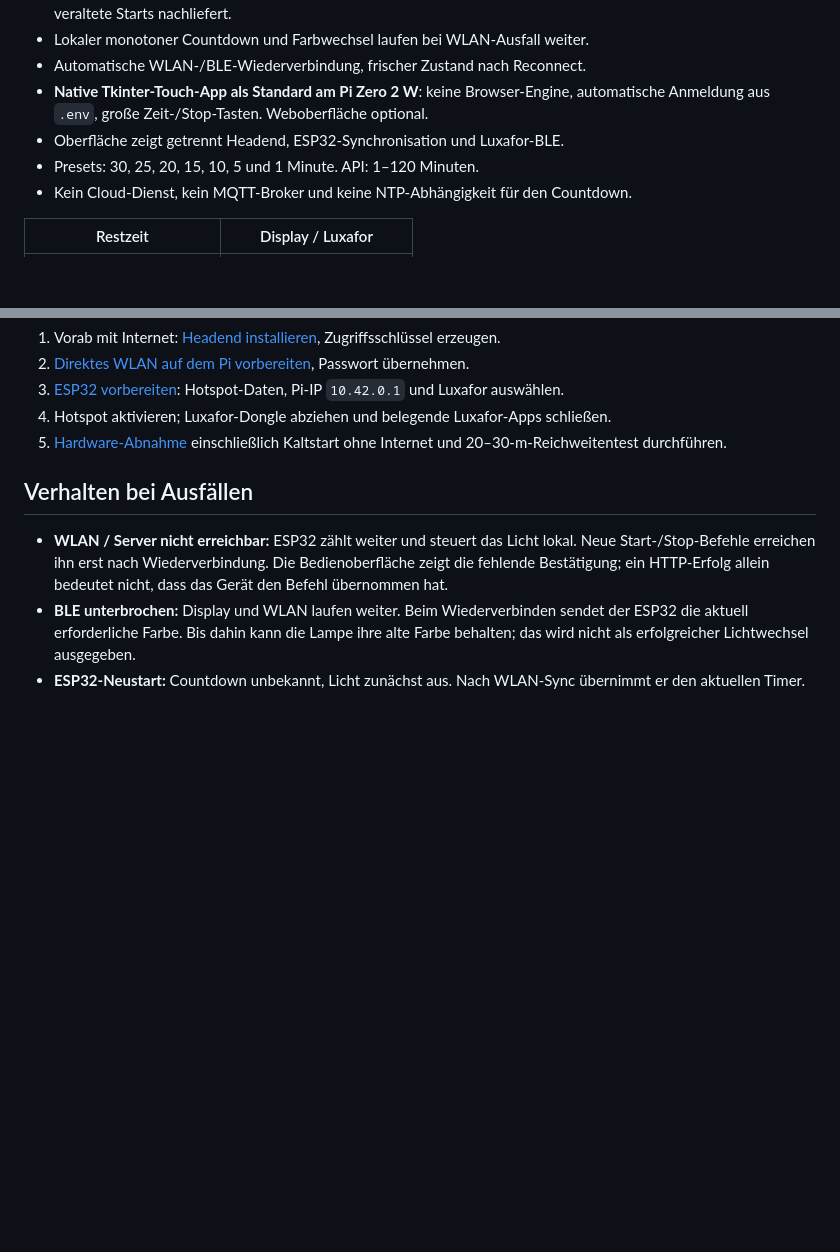
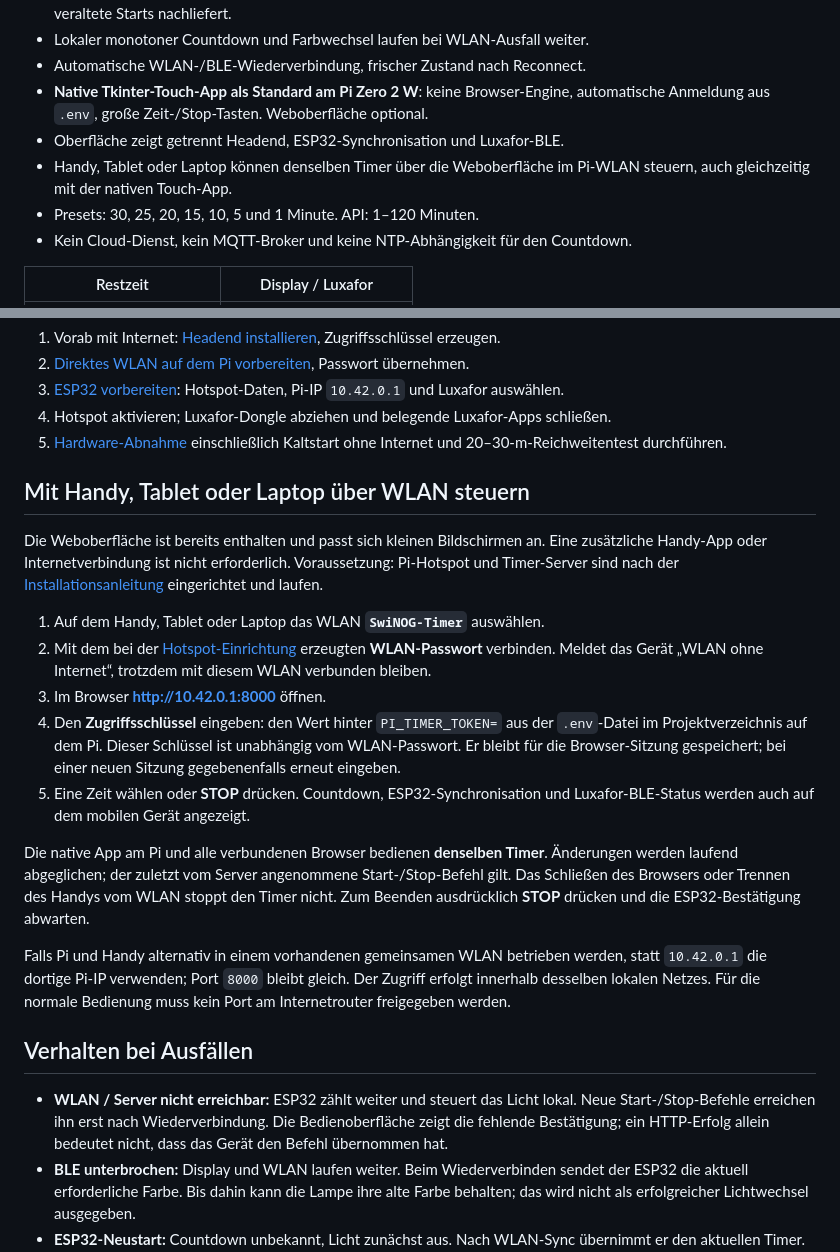
Before and after one commit to sglogger/pi-timer-wifi, a Markdown page: README.md, 2 parts joined by grey strips. Rendered like a GitHub page; blank space fills up the shorter version.

Commit message:
Document mobile timer control over the Pi WiFi hotspot

```diff
--- a/README.md
+++ b/README.md
@@ -33,6 +35,8 @@ dem Einsatz geprüft werden. Das ursprüngliche Repository bleibt erhalten.
 - **Native Tkinter-Touch-App als Standard am Pi Zero 2 W**: keine Browser-Engine,
   automatische Anmeldung aus `.env`, große Zeit-/Stop-Tasten. Weboberfläche optional.
 - Oberfläche zeigt getrennt Headend, ESP32-Synchronisation und Luxafor-BLE.
+- Handy, Tablet oder Laptop können denselben Timer über die Weboberfläche im
+  Pi-WLAN steuern, auch gleichzeitig mit der nativen Touch-App.
 - Presets: 30, 25, 20, 15, 10, 5 und 1 Minute. API: 1–120 Minuten.
 - Kein Cloud-Dienst, kein MQTT-Broker und keine NTP-Abhängigkeit für den Countdown.
 
@@ -71,6 +75,36 @@ Kurzablauf:
 4. Hotspot aktivieren; Luxafor-Dongle abziehen und belegende Luxafor-Apps schließen.
 5. [Hardware-Abnahme](docs/acceptance.md) einschließlich Kaltstart ohne Internet
    und 20–30-m-Reichweitentest durchführen.
+
+## Mit Handy, Tablet oder Laptop über WLAN steuern
+
+Die Weboberfläche ist bereits enthalten und passt sich kleinen Bildschirmen an.
+Eine zusätzliche Handy-App oder Internetverbindung ist nicht erforderlich.
+Voraussetzung: Pi-Hotspot und Timer-Server sind nach der
+[Installationsanleitung](docs/INSTALLATION.md) eingerichtet und laufen.
+
+1. Auf dem Handy, Tablet oder Laptop das WLAN **`SwiNOG-Timer`** auswählen.
+2. Mit dem bei der [Hotspot-Einrichtung](deploy/direct-wifi.md) erzeugten
+   **WLAN-Passwort** verbinden. Meldet das Gerät „WLAN ohne Internet“, trotzdem
+   mit diesem WLAN verbunden bleiben.
+3. Im Browser **[http://10.42.0.1:8000](http://10.42.0.1:8000)** öffnen.
+4. Den **Zugriffsschlüssel** eingeben: den Wert hinter `PI_TIMER_TOKEN=` aus der
+   `.env`-Datei im Projektverzeichnis auf dem Pi. Dieser Schlüssel ist unabhängig
+   vom WLAN-Passwort. Er bleibt für die Browser-Sitzung gespeichert; bei einer
+   neuen Sitzung gegebenenfalls erneut eingeben.
+5. Eine Zeit wählen oder **STOP** drücken. Countdown, ESP32-Synchronisation und
+   Luxafor-BLE-Status werden auch auf dem mobilen Gerät angezeigt.
+
+Die native App am Pi und alle verbundenen Browser bedienen **denselben Timer**.
+Änderungen werden laufend abgeglichen; der zuletzt vom Server angenommene
+Start-/Stop-Befehl gilt. Das Schließen des Browsers oder Trennen des Handys vom
+WLAN stoppt den Timer nicht. Zum Beenden ausdrücklich **STOP** drücken und die
+ESP32-Bestätigung abwarten.
+
+Falls Pi und Handy alternativ in einem vorhandenen gemeinsamen WLAN betrieben
+werden, statt `10.42.0.1` die dortige Pi-IP verwenden; Port `8000` bleibt gleich.
+Der Zugriff erfolgt innerhalb desselben lokalen Netzes. Für die normale
+Bedienung muss kein Port am Internetrouter freigegeben werden.
 
 ## Verhalten bei Ausfällen
 
```
Also changed, not shown: other parts of README.md (+2 -0 lines).
